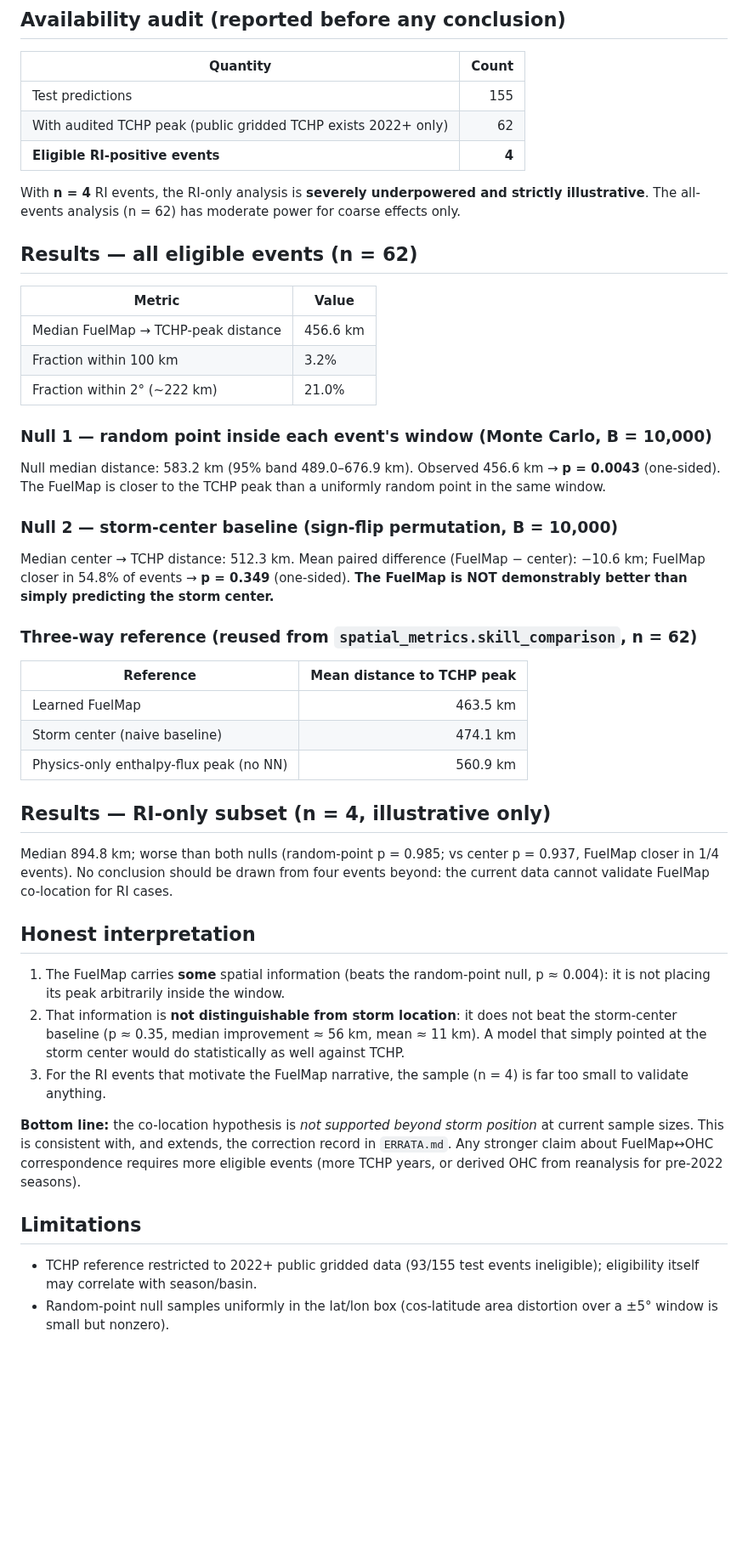
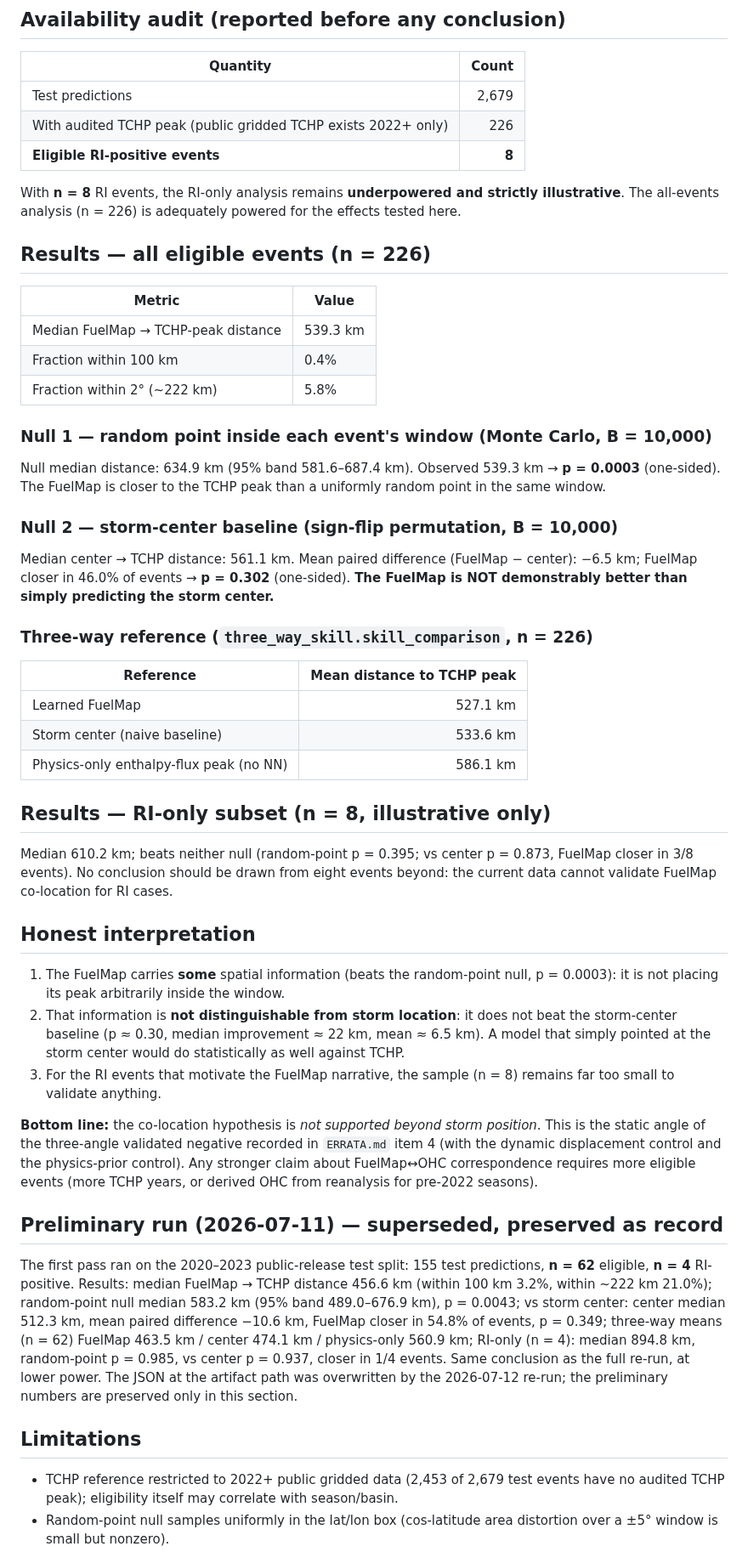
Before and after one commit to estefano-ferreira/cyclone-net, a Markdown page: docs/fuelmap_validation.md, the part around one of its changes. Shown at 85% size. Drawn GitHub-style; blank space fills up the shorter version.

Commit message:
docs: fuelmap_validation.md updated to the n=226 full re-run (queue item) - the 2026-07-11 doc carried the preliminary run (155 test predictions, n=62 eligible, 4 RI) while citing outputs/results/spatial/fuelmap_tchp_validation.json, which the 2026-07-12 re-run on the full test split OVERWROTE (committed version 5edd318 is already n=226) - the doc's numbers were not reproducible from its own cited artifact; body now carries the n=226 results verified against the JSON (median 539.3 vs 561.1 km, p=0.0003 random-point / p=0.302 storm-center, 46.0% closer, RI-only n=8 beats neither null), status CLOSED pointing at ERRATA item 4 (this is the static angle of the three-angle validated negative); the preliminary n=62/n=4 numbers are preserved in a dated superseded section because they exist NOWHERE else (no artifact, not in git history - verified); limitations updated (2,453/2,679 without TCHP peak; current run = the production model's single authorized test-set read; the pre-reconnection-checkpoint caveat now correctly scoped to the preliminary run only); same conclusion at both scales: not supported beyond storm position

```diff
--- a/docs/fuelmap_validation.md
+++ b/docs/fuelmap_validation.md
@@ -19,70 +23,87 @@ subsurface ocean heat (the model never sees TCHP as input).
 
 | Quantity | Count |
 |---|---:|
-| Test predictions | 155 |
-| With audited TCHP peak (public gridded TCHP exists 2022+ only) | 62 |
-| **Eligible RI-positive events** | **4** |
+| Test predictions | 2,679 |
+| With audited TCHP peak (public gridded TCHP exists 2022+ only) | 226 |
+| **Eligible RI-positive events** | **8** |
 
-With **n = 4** RI events, the RI-only analysis is **severely underpowered and
-strictly illustrative**. The all-events analysis (n = 62) has moderate power
-for coarse effects only.
+With **n = 8** RI events, the RI-only analysis remains **underpowered and
+strictly illustrative**. The all-events analysis (n = 226) is adequately
+powered for the effects tested here.
 
-## Results — all eligible events (n = 62)
+## Results — all eligible events (n = 226)
 
 | Metric | Value |
 |---|---|
-| Median FuelMap → TCHP-peak distance | 456.6 km |
-| Fraction within 100 km | 3.2% |
-| Fraction within 2° (~222 km) | 21.0% |
+| Median FuelMap → TCHP-peak distance | 539.3 km |
+| Fraction within 100 km | 0.4% |
+| Fraction within 2° (~222 km) | 5.8% |
 
 ### Null 1 — random point inside each event's window (Monte Carlo, B = 10,000)
 
-Null median distance: 583.2 km (95% band 489.0–676.9 km).
-Observed 456.6 km → **p = 0.0043** (one-sided). The FuelMap is closer to the
+Null median distance: 634.9 km (95% band 581.6–687.4 km).
+Observed 539.3 km → **p = 0.0003** (one-sided). The FuelMap is closer to the
 TCHP peak than a uniformly random point in the same window.
 
 ### Null 2 — storm-center baseline (sign-flip permutation, B = 10,000)
 
-Median center → TCHP distance: 512.3 km. Mean paired difference (FuelMap −
-center): −10.6 km; FuelMap closer in 54.8% of events → **p = 0.349**
+Median center → TCHP distance: 561.1 km. Mean paired difference (FuelMap −
+center): −6.5 km; FuelMap closer in 46.0% of events → **p = 0.302**
 (one-sided). **The FuelMap is NOT demonstrably better than simply predicting
 the storm center.**
 
-### Three-way reference (reused from `spatial_metrics.skill_comparison`, n = 62)
+### Three-way reference (`three_way_skill.skill_comparison`, n = 226)
 
 | Reference | Mean distance to TCHP peak |
 |---|---:|
-| Learned FuelMap | 463.5 km |
-| Storm center (naive baseline) | 474.1 km |
-| Physics-only enthalpy-flux peak (no NN) | 560.9 km |
+| Learned FuelMap | 527.1 km |
+| Storm center (naive baseline) | 533.6 km |
+| Physics-only enthalpy-flux peak (no NN) | 586.1 km |
 
-## Results — RI-only subset (n = 4, illustrative only)
+## Results — RI-only subset (n = 8, illustrative only)
 
-Median 894.8 km; worse than both nulls (random-point p = 0.985; vs center
-p = 0.937, FuelMap closer in 1/4 events). No conclusion should be drawn from
-four events beyond: the current data cannot validate FuelMap co-location for
+Median 610.2 km; beats neither null (random-point p = 0.395; vs center
+p = 0.873, FuelMap closer in 3/8 events). No conclusion should be drawn from
+eight events beyond: the current data cannot validate FuelMap co-location for
 RI cases.
 
 ## Honest interpretation
 
 1. The FuelMap carries **some** spatial information (beats the random-point
-   null, p ≈ 0.004): it is not placing its peak arbitrarily inside the window.
+   null, p = 0.0003): it is not placing its peak arbitrarily inside the
+   window.
 2. That information is **not distinguishable from storm location**: it does
-   not beat the storm-center baseline (p ≈ 0.35, median improvement ≈ 56 km,
-   mean ≈ 11 km). A model that simply pointed at the storm center would do
+   not beat the storm-center baseline (p ≈ 0.30, median improvement ≈ 22 km,
+   mean ≈ 6.5 km). A model that simply pointed at the storm center would do
    statistically as well against TCHP.
-3. For the RI events that motivate the FuelMap narrative, the sample (n = 4)
-   is far too small to validate anything.
+3. For the RI events that motivate the FuelMap narrative, the sample (n = 8)
+   remains far too small to validate anything.
 
 **Bottom line:** the co-location hypothesis is *not supported beyond storm
-position* at current sample sizes. This is consistent with, and extends, the
-correction record in `ERRATA.md`. Any stronger claim about FuelMap↔OHC
-correspondence requires more eligible events (more TCHP years, or derived OHC
-from reanalysis for pre-2022 seasons).
+position*. This is the static angle of the three-angle validated negative
+recorded in `ERRATA.md` item 4 (with the dynamic displacement control and the
+physics-prior control). Any stronger claim about FuelMap↔OHC correspondence
+requires more eligible events (more TCHP years, or derived OHC from reanalysis
+for pre-2022 seasons).
+
+## Preliminary run (2026-07-11) — superseded, preserved as record
+
+The first pass ran on the 2020–2023 public-release test split: 155 test
+predictions, **n = 62** eligible, **n = 4** RI-positive. Results: median
+FuelMap → TCHP distance 456.6 km (within 100 km 3.2%, within ~222 km 21.0%);
+random-point null median 583.2 km (95% band 489.0–676.9 km), p = 0.0043; vs
+storm center: center median 512.3 km, mean paired difference −10.6 km, FuelMap
+closer in 54.8% of events, p = 0.349; three-way means (n = 62) FuelMap
+463.5 km / center 474.1 km / physics-only 560.9 km; RI-only (n = 4): median
+894.8 km, random-point p = 0.985, vs center p = 0.937, closer in 1/4 events.
+Same conclusion as the full re-run, at lower power. The JSON at the artifact
+path was overwritten by the 2026-07-12 re-run; the preliminary numbers are
+preserved only in this section.
 
 ## Limitations
 
-- TCHP reference restricted to 2022+ public gridded data (93/155 test events
-  ineligible); eligibility itself may correlate with season/basin.
+- TCHP reference restricted to 2022+ public gridded data (2,453 of 2,679 test
+  events have no audited TCHP peak); eligibility itself may correlate with
+  season/basin.
 - Random-point null samples uniformly in the lat/lon box (cos-latitude area
   distortion over a ±5° window is small but nonzero).
```
Also changed, not shown: other parts of docs/fuelmap_validation.md (+11 -5 lines).
